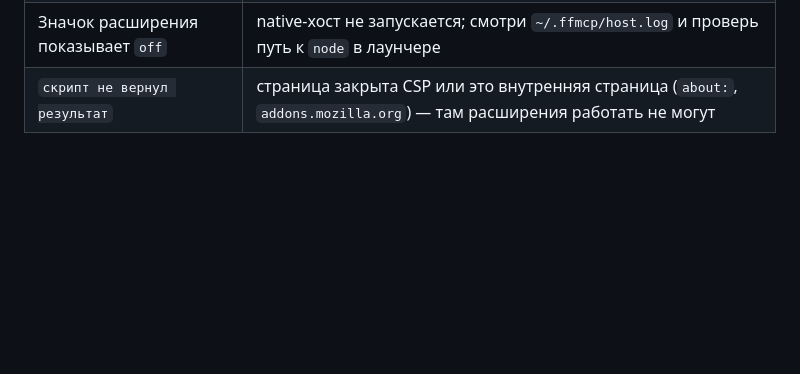
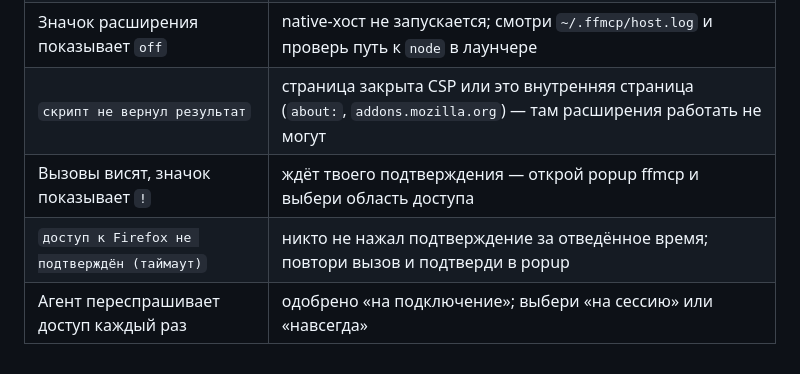
Before and after one commit to ruslankolmakov/browserskill, a Markdown page: README.md, the part around one of its changes. GitHub-like rendering; blank space fills up the shorter version.

```diff
--- a/README.md
+++ b/README.md
@@ -194,3 +218,6 @@ Firefox, и браузер переставал реагировать на вв
 | `расширение ffmcp не подключено к хосту` | хост поднялся, но расширение отвалилось — жми «Переподключить» в попапе |
 | Значок расширения показывает `off` | native-хост не запускается; смотри `~/.ffmcp/host.log` и проверь путь к `node` в лаунчере |
 | `скрипт не вернул результат` | страница закрыта CSP или это внутренняя страница (`about:`, `addons.mozilla.org`) — там расширения работать не могут |
+| Вызовы висят, значок показывает `!` | ждёт твоего подтверждения — открой popup ffmcp и выбери область доступа |
+| `доступ к Firefox не подтверждён (таймаут)` | никто не нажал подтверждение за отведённое время; повтори вызов и подтверди в popup |
+| Агент переспрашивает доступ каждый раз | одобрено «на подключение»; выбери «на сессию» или «навсегда» |
```
Also changed, not shown: other parts of README.md (+24 -0 lines), docs/approval-popup.png (added), docs/popup.png (added), 9 other files.
